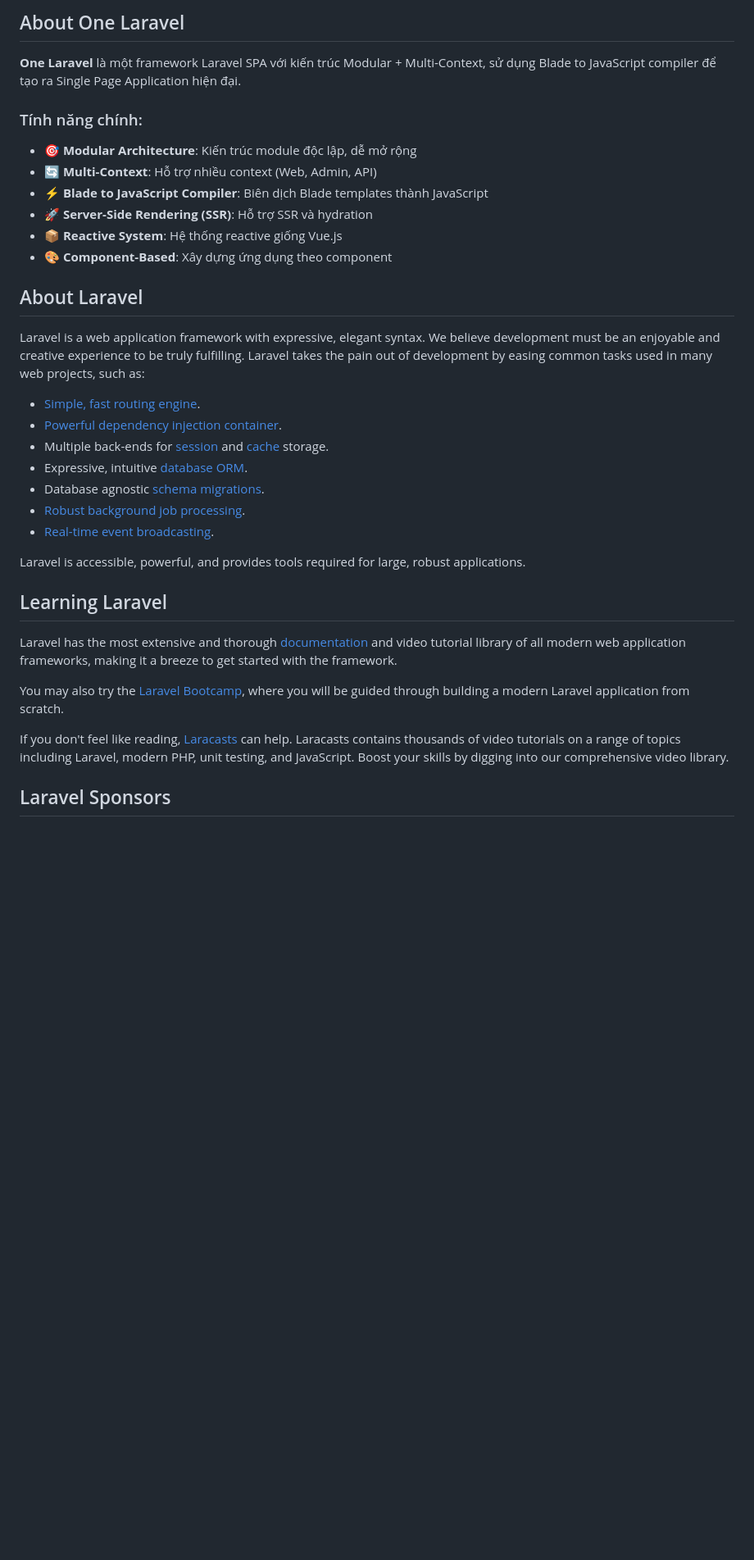
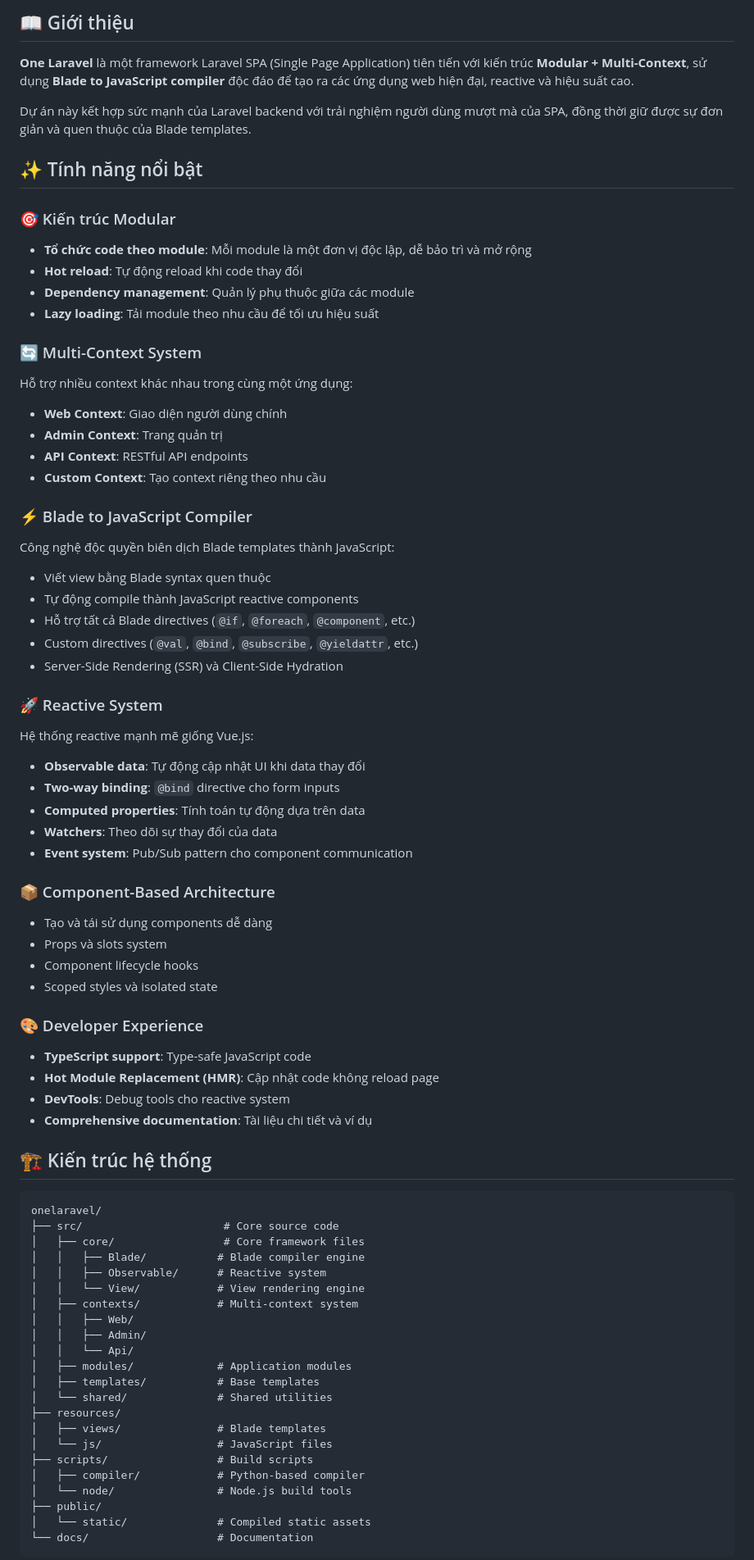
Before and after one commit to onelaravel/onelaravel, a Markdown page: README.md, the part around one of its changes. Shown at 82% size. GitHub-like rendering; blank space fills up the shorter version.

Commit message:
docs: cập nhật README.md với mô tả chi tiết về project

````diff
--- a/README.md
+++ b/README.md
@@ -10,38 +9,78 @@
 </p>
 
-## About One Laravel
+## 📖 Giới thiệu
 
-**One Laravel** là một framework Laravel SPA với kiến trúc Modular + Multi-Context, sử dụng Blade to JavaScript compiler để tạo ra Single Page Application hiện đại.
+**One Laravel** là một framework Laravel SPA (Single Page Application) tiên tiến với kiến trúc **Modular + Multi-Context**, sử dụng **Blade to JavaScript compiler** độc đáo để tạo ra các ứng dụng web hiện đại, reactive và hiệu suất cao.
 
-### Tính năng chính:
-- 🎯 **Modular Architecture**: Kiến trúc module độc lập, dễ mở rộng
-- 🔄 **Multi-Context**: Hỗ trợ nhiều context (Web, Admin, API)
-- ⚡ **Blade to JavaScript Compiler**: Biên dịch Blade templates thành JavaScript
-- 🚀 **Server-Side Rendering (SSR)**: Hỗ trợ SSR và hydration
-- 📦 **Reactive System**: Hệ thống reactive giống Vue.js
-- 🎨 **Component-Based**: Xây dựng ứng dụng theo component
+Dự án này kết hợp sức mạnh của Laravel backend với trải nghiệm người dùng mượt mà của SPA, đồng thời giữ được sự đơn giản và quen thuộc của Blade templates.
 
-## About Laravel
+## ✨ Tính năng nổi bật
 
-Laravel is a web application framework with expressive, elegant syntax. We believe development must be an enjoyable and creative experience to be truly fulfilling. Laravel takes the pain out of development by easing common tasks used in many web projects, such as:
+### 🎯 Kiến trúc Modular
+- **Tổ chức code theo module**: Mỗi module là một đơn vị độc lập, dễ bảo trì và mở rộng
+- **Hot reload**: Tự động reload khi code thay đổi
+- **Dependency management**: Quản lý phụ thuộc giữa các module
+- **Lazy loading**: Tải module theo nhu cầu để tối ưu hiệu suất
 
-- [Simple, fast routing engine](https://laravel.com/docs/routing).
-- [Powerful dependency injection container](https://laravel.com/docs/container).
-- Multiple back-ends for [session](https://laravel.com/docs/session) and [cache](https://laravel.com/docs/cache) storage.
-- Expressive, intuitive [database ORM](https://laravel.com/docs/eloquent).
-- Database agnostic [schema migrations](https://laravel.com/docs/migrations).
-- [Robust background job processing](https://laravel.com/docs/queues).
-- [Real-time event broadcasting](https://laravel.com/docs/broadcasting).
+### 🔄 Multi-Context System
+Hỗ trợ nhiều context khác nhau trong cùng một ứng dụng:
+- **Web Context**: Giao diện người dùng chính
+- **Admin Context**: Trang quản trị
+- **API Context**: RESTful API endpoints
+- **Custom Context**: Tạo context riêng theo nhu cầu
 
-Laravel is accessible, powerful, and provides tools required for large, robust applications.
+### ⚡ Blade to JavaScript Compiler
+Công nghệ độc quyền biên dịch Blade templates thành JavaScript:
+- Viết view bằng Blade syntax quen thuộc
+- Tự động compile thành JavaScript reactive components
+- Hỗ trợ tất cả Blade directives (`@if`, `@foreach`, `@component`, etc.)
+- Custom directives (`@val`, `@bind`, `@subscribe`, `@yieldattr`, etc.)
+- Server-Side Rendering (SSR) và Client-Side Hydration
 
-## Learning Laravel
+### 🚀 Reactive System
+Hệ thống reactive mạnh mẽ giống Vue.js:
+- **Observable data**: Tự động cập nhật UI khi data thay đổi
+- **Two-way binding**: `@bind` directive cho form inputs
+- **Computed properties**: Tính toán tự động dựa trên data
+- **Watchers**: Theo dõi sự thay đổi của data
+- **Event system**: Pub/Sub pattern cho component communication
 
-Laravel has the most extensive and thorough [documentation](https://laravel.com/docs) and video tutorial library of all modern web application frameworks, making it a breeze to get started with the framework.
+### 📦 Component-Based Architecture
+- Tạo và tái sử dụng components dễ dàng
+- Props và slots system
+- Component lifecycle hooks
+- Scoped styles và isolated state
 
-You may also try the [Laravel Bootcamp](https://bootcamp.laravel.com), where you will be guided through building a modern Laravel application from scratch.
+### 🎨 Developer Experience
+- **TypeScript support**: Type-safe JavaScript code
+- **Hot Module Replacement (HMR)**: Cập nhật code không reload page
+- **DevTools**: Debug tools cho reactive system
+- **Comprehensive documentation**: Tài liệu chi tiết và ví dụ
 
-If you don't feel like reading, [Laracasts](https://laracasts.com) can help. Laracasts contains thousands of video tutorials on a range of topics including Laravel, modern PHP, unit testing, and JavaScript. Boost your skills by digging into our comprehensive video library.
+## 🏗️ Kiến trúc hệ thống
 
-## Laravel Sponsors
+```
+onelaravel/
+├── src/                      # Core source code
+│   ├── core/                 # Core framework files
+│   │   ├── Blade/           # Blade compiler engine
+│   │   ├── Observable/      # Reactive system
+│   │   └── View/            # View rendering engine
+│   ├── contexts/            # Multi-context system
+│   │   ├── Web/
+│   │   ├── Admin/
+│   │   └── Api/
+│   ├── modules/             # Application modules
+│   ├── templates/           # Base templates
+│   └── shared/              # Shared utilities
+├── resources/
+│   ├── views/               # Blade templates
+│   └── js/                  # JavaScript files
+├── scripts/                 # Build scripts
+│   ├── compiler/            # Python-based compiler
+│   └── node/                # Node.js build tools
+├── public/
+│   └── static/              # Compiled static assets
+└── docs/                    # Documentation
+```
 
````
Also changed, not shown: other parts of README.md (+252 -21 lines).
